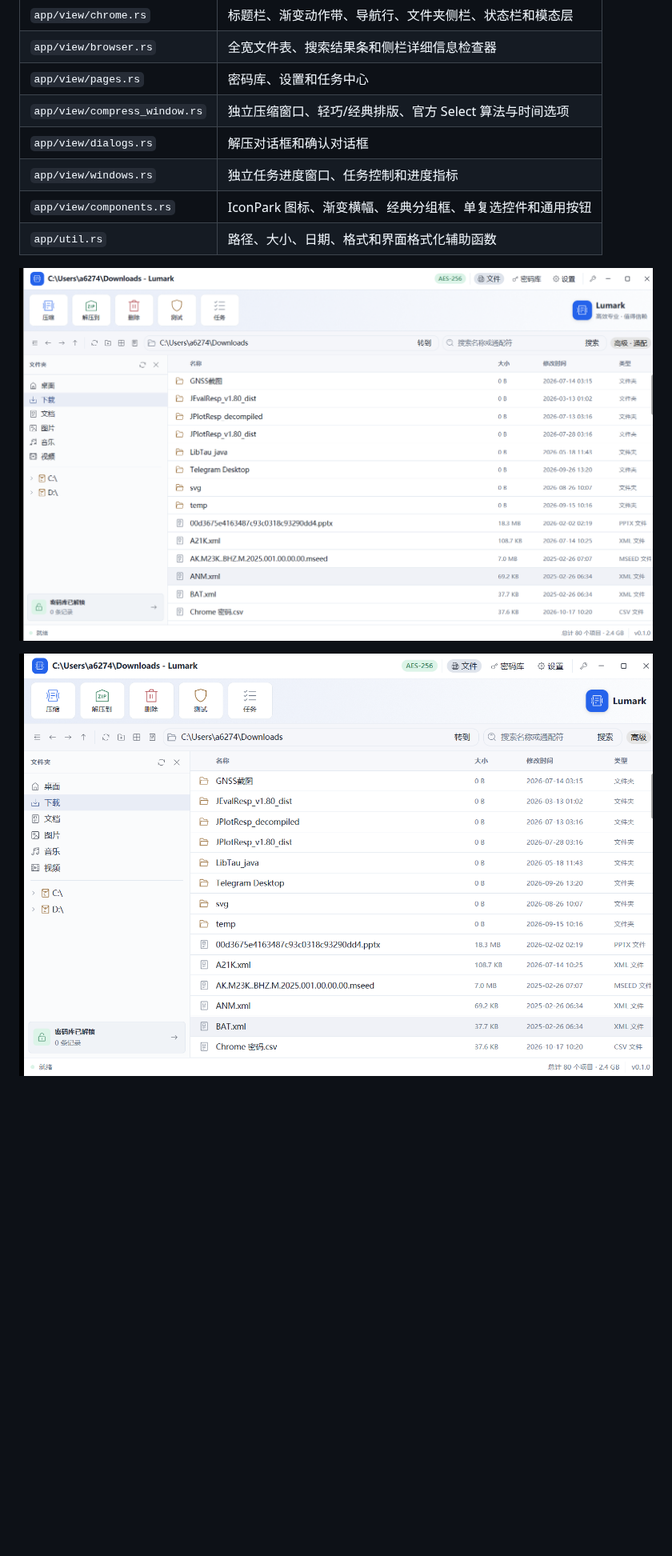
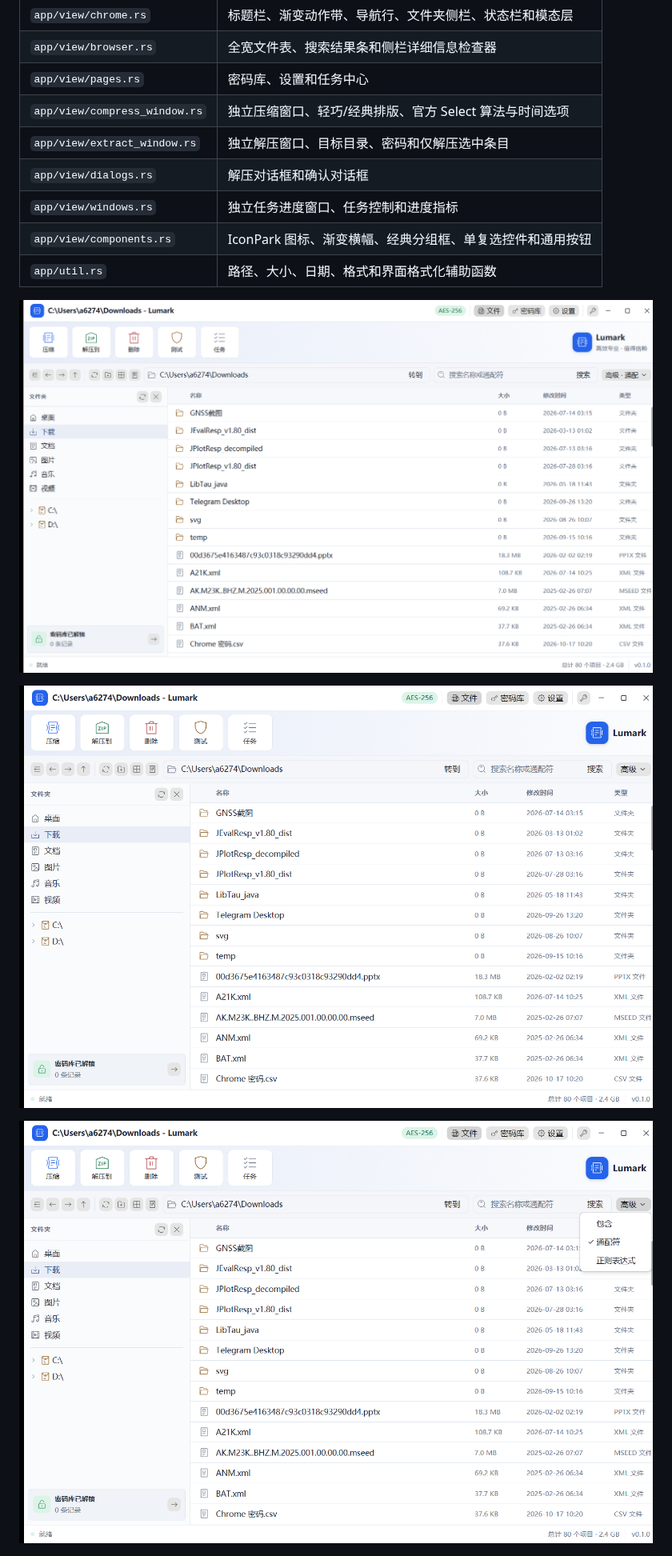
Before and after one commit to yixiaco/lumark, a Markdown page: README.md, the part around one of its changes. Shown at 80% size. Rendered like a GitHub page; pictures changed too: artifacts/ui-main-final.png, artifacts/ui-narrow.png, artifacts/ui-search-menu.png (added); blank space fills up the shorter version.

```diff
--- a/README.md
+++ b/README.md
@@ -62,6 +62,7 @@ cargo test --workspace
 | `app/view/browser.rs` | 全宽文件表、搜索结果条和侧栏详细信息检查器 |
 | `app/view/pages.rs` | 密码库、设置和任务中心 |
 | `app/view/compress_window.rs` | 独立压缩窗口、轻巧/经典排版、官方 Select 算法与时间选项 |
+| `app/view/extract_window.rs` | 独立解压窗口、目标目录、密码和仅解压选中条目 |
 | `app/view/dialogs.rs` | 解压对话框和确认对话框 |
 | `app/view/windows.rs` | 独立任务进度窗口、任务控制和进度指标 |
 | `app/view/components.rs` | IconPark 图标、渐变横幅、经典分组框、单复选控件和通用按钮 |
@@ -71,6 +72,8 @@ cargo test --workspace
 
 ![窄窗口布局](artifacts/ui-narrow.png)
 
+![高级搜索匹配菜单](artifacts/ui-search-menu.png)
+
 ![轻巧压缩窗口](artifacts/ui-compress-light.png)
 
 ![经典压缩窗口](artifacts/ui-compress-dialog.png)
```
Also changed, not shown: other parts of README.md (+2 -2 lines), IMPLEMENTATION_STATUS.md (+4 -3 lines), artifacts/ui-extract-dialog.png (deleted), artifacts/ui-extract-window.png (added), 7 other files.
